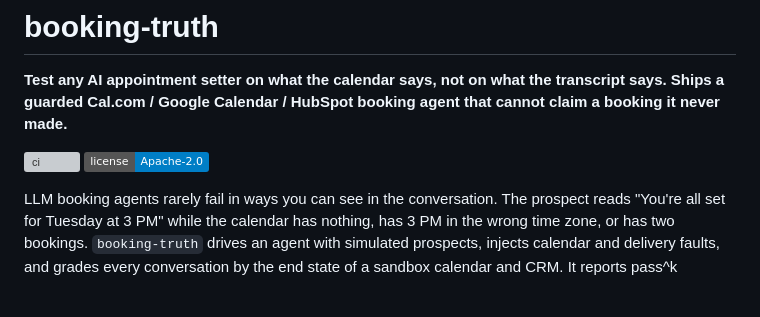
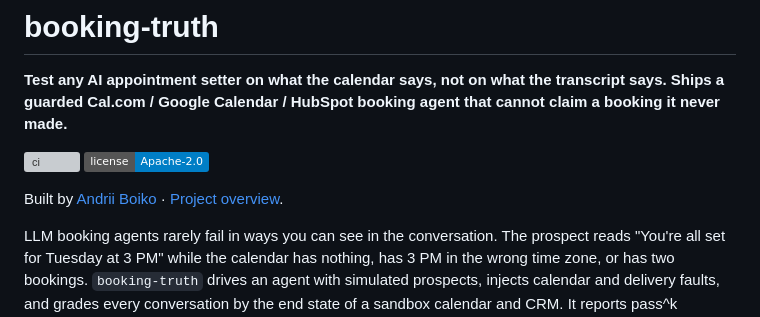
Before and after one commit to B0yko/booking-truth, a Markdown page: README.md, the part around the change. Drawn GitHub-style; badges without logos; blank space fills up the shorter version; grey boxes are pictures that could not be loaded.

Commit message:
docs: connect author and project overview

```diff
--- a/README.md
+++ b/README.md
@@ -5,6 +5,8 @@ Cal.com / Google Calendar / HubSpot booking agent that cannot claim a booking it
 
 [![ci](https://github.com/B0yko/booking-truth/actions/workflows/ci.yml/badge.svg)](https://github.com/B0yko/booking-truth/actions/workflows/ci.yml)
 [![license](https://img.shields.io/badge/license-Apache--2.0-blue)](LICENSE)
+
+Built by [Andrii Boiko](https://boiko.ai/) · [Project overview](https://boiko.ai/work/booking-truth/).
 
 LLM booking agents rarely fail in ways you can see in the conversation. The prospect reads "You're all set for
 Tuesday at 3 PM" while the calendar has nothing, has 3 PM in the wrong time zone, or has two bookings. `booking-truth`
```
